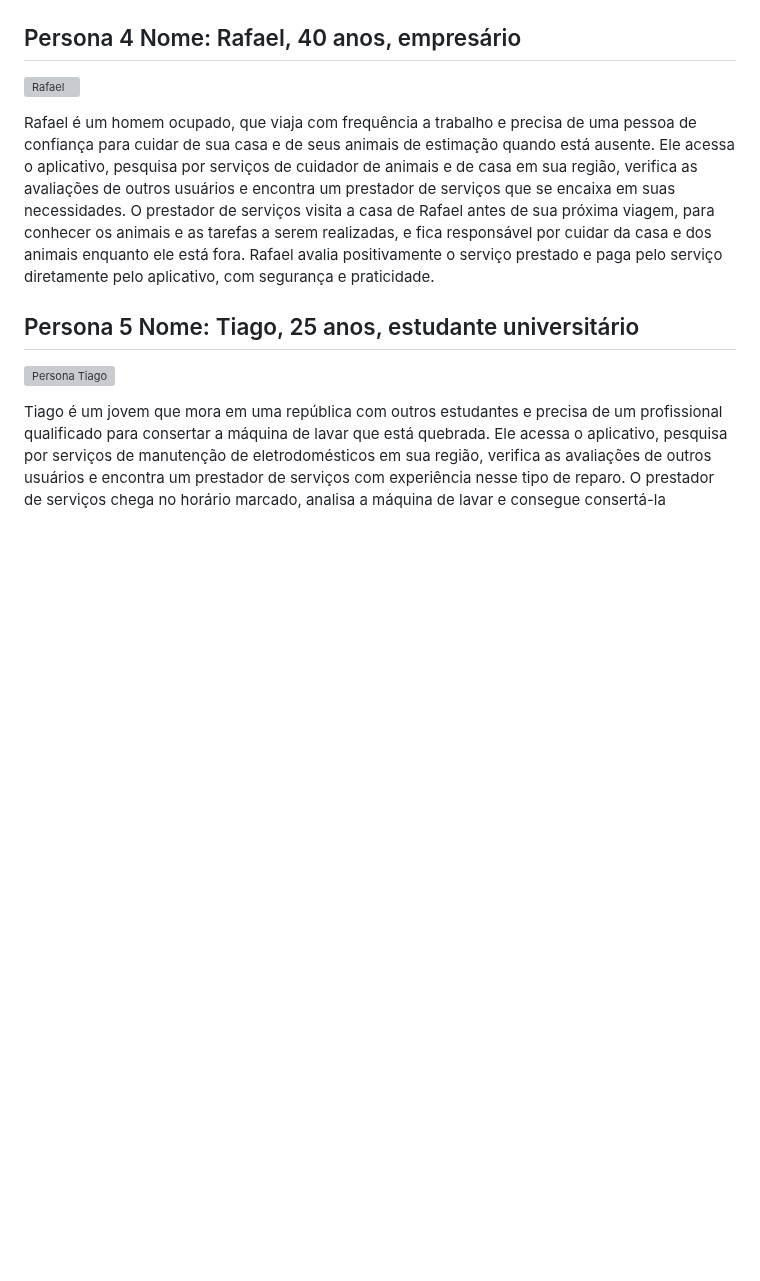
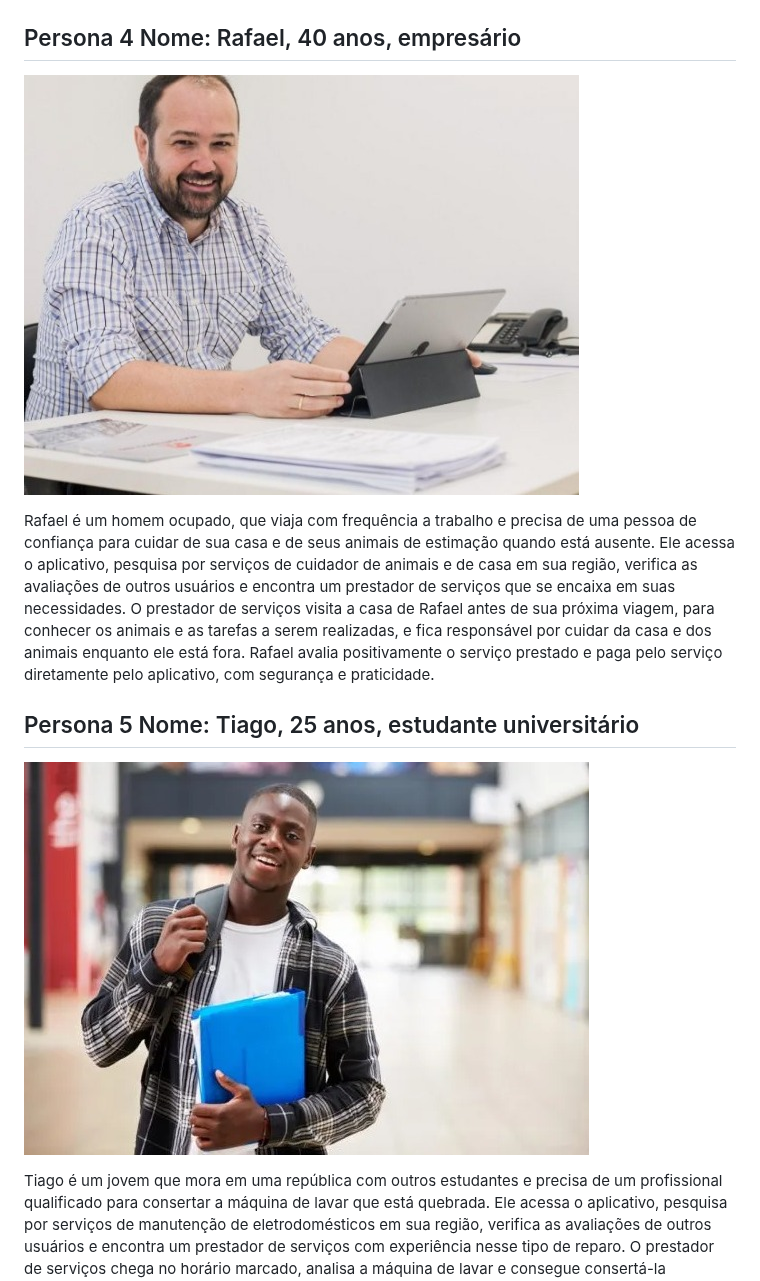
Before and after one commit to ICEI-PUC-Minas-PMV-ADS/pmv-ads-2023-1-e4-proj-apdist-t4-pmv-ads-2023-1-e4-proj-apdist-t4-serv, a Markdown page: docs/02-Especificação do Projeto.md, the part around one of its changes. GitHub-like rendering; blank space fills up the shorter version; grey boxes are pictures that could not be loaded.

```diff
--- a/docs/02-Especificação do Projeto.md
+++ b/docs/02-Especificação do Projeto.md
@@ -37,7 +37,7 @@ O prestador de serviços chega no horário marcado, realiza a limpeza da casa e
 Ela avalia positivamente o serviço prestado e paga pelo serviço diretamente pelo aplicativo, com segurança e praticidade.
 
 ## Persona 4 Nome: Rafael, 40 anos, empresário
-![Rafael](img/)
+![Rafael](img/Rafael.jpeg)
 
 Rafael é um homem ocupado, que viaja com frequência a trabalho e precisa de uma pessoa de confiança para cuidar de sua casa e de seus animais de estimação quando está ausente.
 Ele acessa o aplicativo, pesquisa por serviços de cuidador de animais e de casa em sua região, verifica as avaliações de outros usuários e encontra um prestador de serviços que se encaixa em suas necessidades.
@@ -45,7 +45,7 @@ O prestador de serviços visita a casa de Rafael antes de sua próxima viagem, p
 Rafael avalia positivamente o serviço prestado e paga pelo serviço diretamente pelo aplicativo, com segurança e praticidade.
 
 ## Persona 5 Nome: Tiago, 25 anos, estudante universitário
-![Persona Tiago](img/)
+![Persona Tiago](img/Tiago.jpeg)
 
 Tiago é um jovem que mora em uma república com outros estudantes e precisa de um profissional qualificado para consertar a máquina de lavar que está quebrada.
 Ele acessa o aplicativo, pesquisa por serviços de manutenção de eletrodomésticos em sua região, verifica as avaliações de outros usuários e encontra um prestador de serviços com experiência nesse tipo de reparo.
```
Also changed, not shown: other parts of docs/02-Especificação do Projeto.md (+2 -2 lines).
